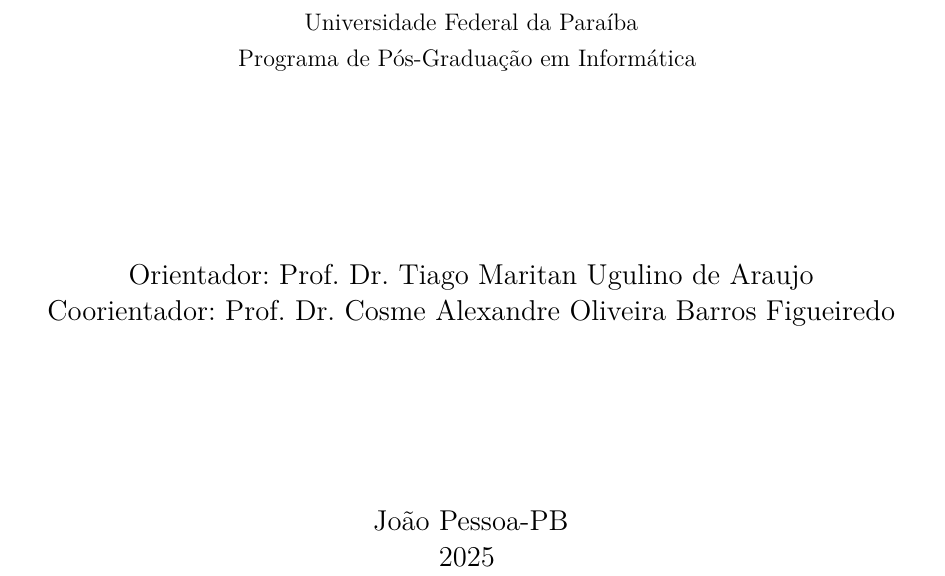
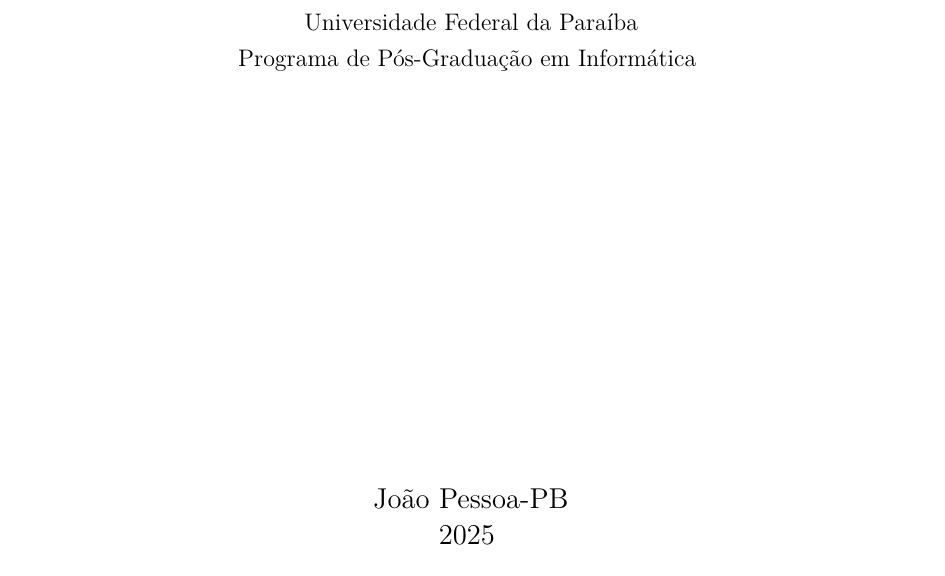
Before and after one commit to albertoivo/masters-degree, a LaTeX thesis (dissertation-proposal/main.tex): part of page 2 of 13, cut so that both start at the same text. Compiled offline with pdfLaTeX.

Commit message:
fix: Comment out advisor and co-advisor fields in the document metadata

```diff
--- a/dissertation-proposal/main.tex
+++ b/dissertation-proposal/main.tex
@@ -61,8 +61,8 @@
 \autor{Alberto Ivo da Costa Vieira}
 \local{João Pessoa-PB}
 \data{2025}
-\orientador{Prof.\ Dr.\ Tiago Maritan Ugulino de Araujo}
-\coorientador{Prof.\ Dr.\ Cosme Alexandre Oliveira Barros Figueiredo}
+% \orientador{Prof.\ Dr.\ Tiago Maritan Ugulino de Araujo}
+% \coorientador{Prof.\ Dr.\ Cosme Alexandre Oliveira Barros Figueiredo}
 \instituicao{
   Universidade Federal da Paraíba
   \par
```
